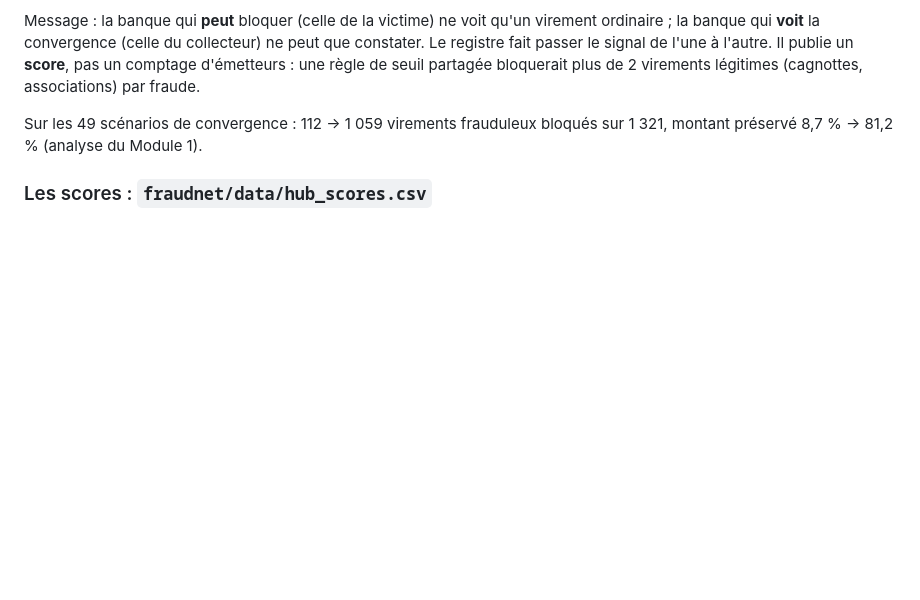
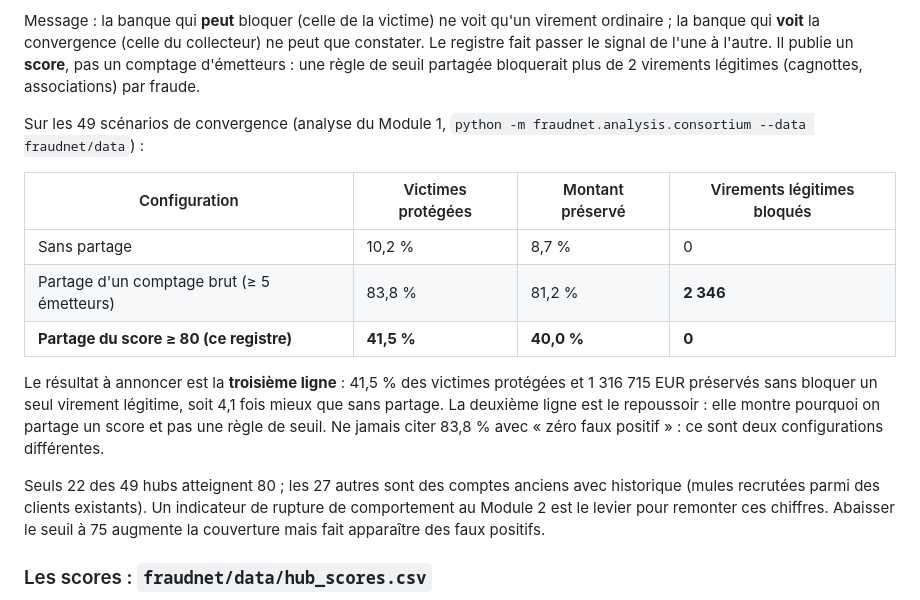
Before and after one commit to Goldenaigis/esseckathon, a Markdown page: esseckathon/blockchain/README.md, the part around the change. Rendered like a GitHub page; blank space fills up the shorter version.

Commit message:
Blockchain README : chiffres du registre alignés sur le score >= 80 (41,5 %)
Co-Authored-By: Claude Opus 5.5 <noreply@anthropic.com>

```diff
--- a/esseckathon/blockchain/README.md
+++ b/esseckathon/blockchain/README.md
@@ -149,8 +149,25 @@ constater. Le registre fait passer le signal de l'une à l'autre. Il publie un
 **score**, pas un comptage d'émetteurs : une règle de seuil partagée bloquerait plus
 de 2 virements légitimes (cagnottes, associations) par fraude.
 
-Sur les 49 scénarios de convergence : 112 → 1 059 virements frauduleux bloqués sur
-1 321, montant préservé 8,7 % → 81,2 % (analyse du Module 1).
+Sur les 49 scénarios de convergence (analyse du Module 1,
+`python -m fraudnet.analysis.consortium --data fraudnet/data`) :
+
+| Configuration | Victimes protégées | Montant préservé | Virements légitimes bloqués |
+|---|---|---|---|
+| Sans partage | 10,2 % | 8,7 % | 0 |
+| Partage d'un comptage brut (≥ 5 émetteurs) | 83,8 % | 81,2 % | **2 346** |
+| **Partage du score ≥ 80 (ce registre)** | **41,5 %** | **40,0 %** | **0** |
+
+Le résultat à annoncer est la **troisième ligne** : 41,5 % des victimes protégées et
+1 316 715 EUR préservés sans bloquer un seul virement légitime, soit 4,1 fois mieux
+que sans partage. La deuxième ligne est le repoussoir : elle montre pourquoi on
+partage un score et pas une règle de seuil. Ne jamais citer 83,8 % avec « zéro faux
+positif » : ce sont deux configurations différentes.
+
+Seuls 22 des 49 hubs atteignent 80 ; les 27 autres sont des comptes anciens avec
+historique (mules recrutées parmi des clients existants). Un indicateur de rupture
+de comportement au Module 2 est le levier pour remonter ces chiffres. Abaisser le
+seuil à 75 augmente la couverture mais fait apparaître des faux positifs.
 
 ### Les scores : `fraudnet/data/hub_scores.csv`
 
```
